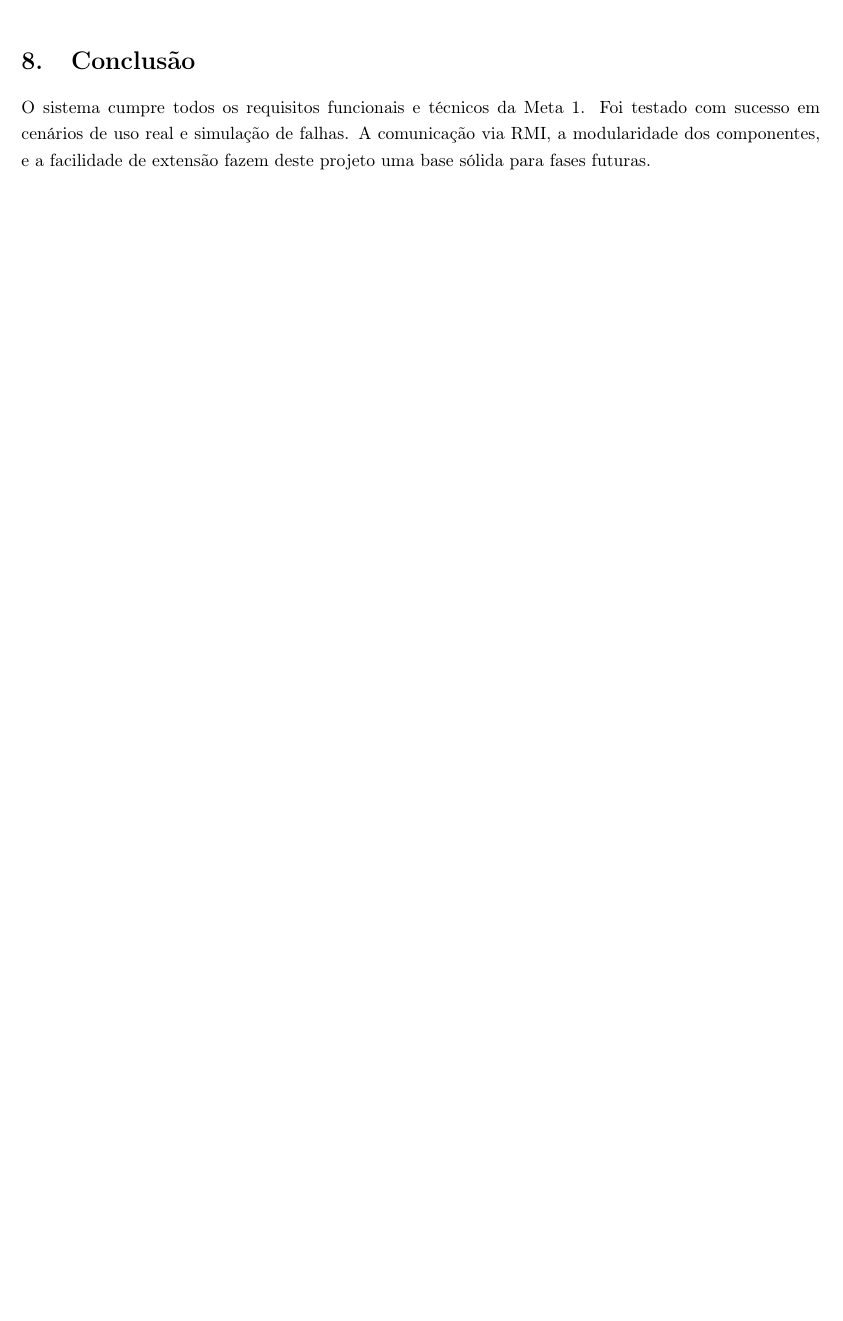
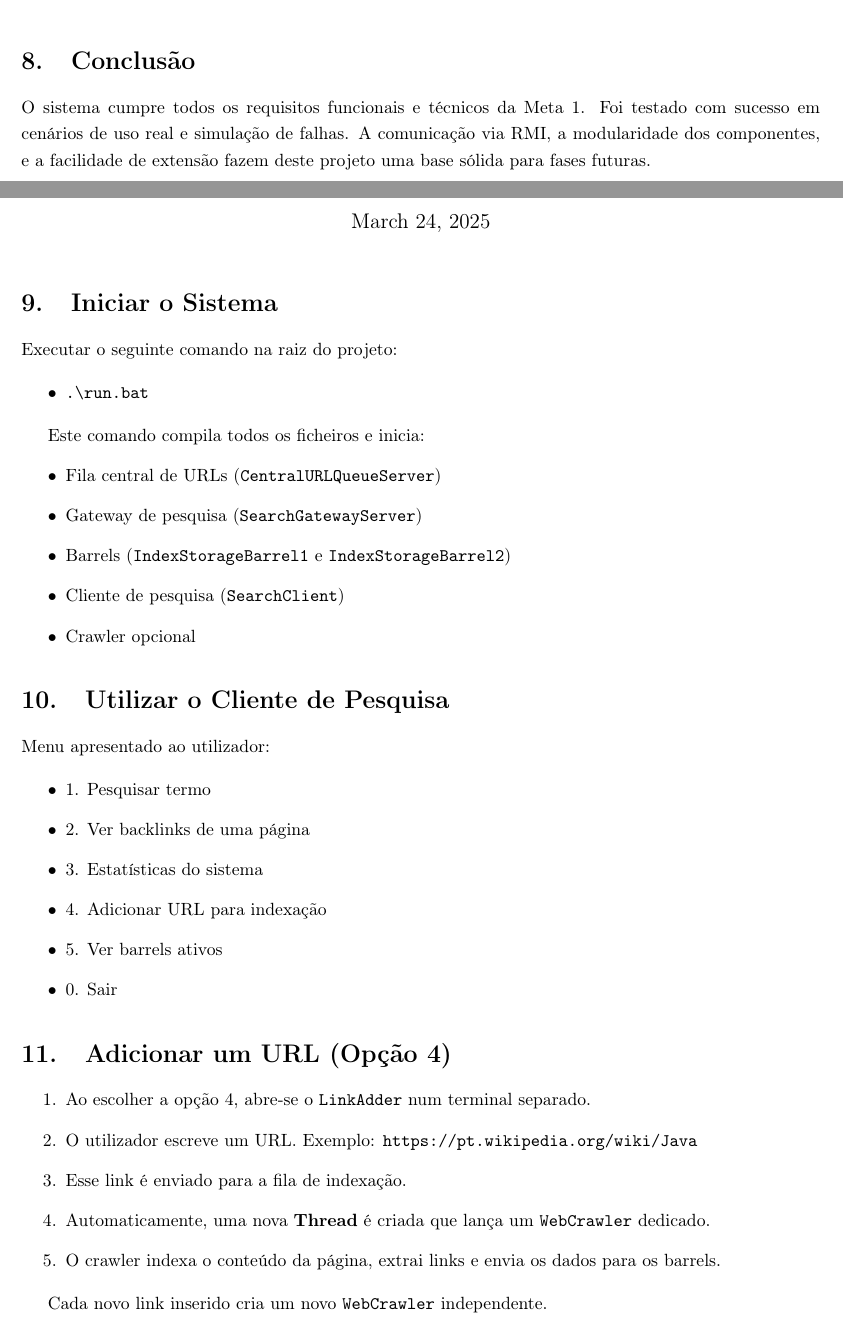
Before and after one commit to Carlaom22/Googol_SD, a LaTeX document (reports/reportV1.tex): part of page 9 of 9 before the commit and two parts of pages 9 and 10 of 11 after it, the two joined at a grey line, cut so that both start at the same text, the shorter picture padded with empty space. Compiled offline with pdfLaTeX.

Commit message:
add manual

```diff
--- a/reports/reportV1.tex
+++ b/reports/reportV1.tex
@@ -158,3 +158,46 @@ O sistema é composto pelos seguintes módulos:
 \section{Conclusão}
 O sistema cumpre todos os requisitos funcionais e técnicos da Meta 1. Foi testado com sucesso em cenários de uso real e simulação de falhas. A comunicação via RMI, a modularidade dos componentes, e a facilidade de extensão fazem deste projeto uma base sólida para fases futuras.
 
+
+\maketitle
+
+\section{Iniciar o Sistema}
+Executar o seguinte comando na raiz do projeto:
+
+\begin{itemize}
+  \item \texttt{.\textbackslash run.bat}
+\end{itemize}
+
+Este comando compila todos os ficheiros e inicia:
+\begin{itemize}
+  \item Fila central de URLs (\texttt{CentralURLQueueServer})
+  \item Gateway de pesquisa (\texttt{SearchGatewayServer})
+  \item Barrels (\texttt{IndexStorageBarrel1} e \texttt{IndexStorageBarrel2})
+  \item Cliente de pesquisa (\texttt{SearchClient})
+  \item Crawler opcional
+\end{itemize}
+
+\section{Utilizar o Cliente de Pesquisa}
+
+Menu apresentado ao utilizador:
+
+\begin{itemize}
+  \item 1. Pesquisar termo
+  \item 2. Ver backlinks de uma página
+  \item 3. Estatísticas do sistema
+  \item 4. Adicionar URL para indexação
+  \item 5. Ver barrels ativos
+  \item 0. Sair
+\end{itemize}
+
+\section{Adicionar um URL (Opção 4)}
+
+\begin{enumerate}
+  \item Ao escolher a opção 4, abre-se o \texttt{LinkAdder} num terminal separado.
+  \item O utilizador escreve um URL. Exemplo: \texttt{https://pt.wikipedia.org/wiki/Java}
+  \item Esse link é enviado para a fila de indexação.
+  \item Automaticamente, uma nova \textbf{Thread} é criada que lança um \texttt{WebCrawler} dedicado.
+  \item O crawler indexa o conteúdo da página, extrai links e envia os dados para os barrels.
+\end{enumerate}
+
+Cada novo link inserido cria um novo \texttt{WebCrawler} independente.
```
Also changed, not shown: reports/reportV1.tex (43 more changed lines).
